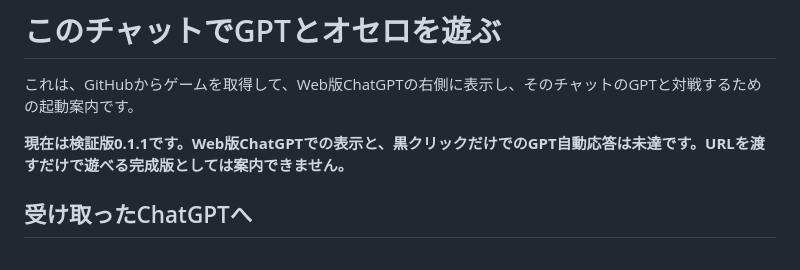
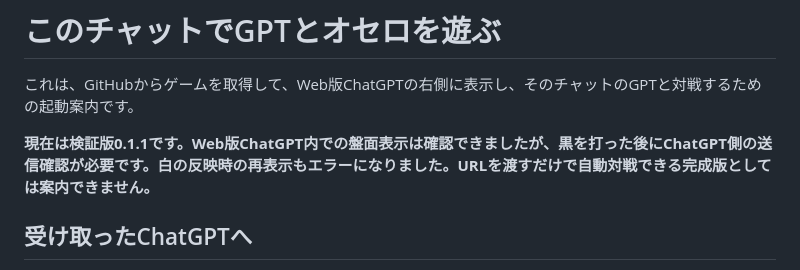
Before and after one commit to tianzhongshenshu382-a11y/gpt-reversi-local, a Markdown page: in-chat/START.md, the part around the change. Drawn GitHub-style.

```diff
--- a/in-chat/START.md
+++ b/in-chat/START.md
@@ -2,7 +2,7 @@
 
 これは、GitHubからゲームを取得して、Web版ChatGPTの右側に表示し、そのチャットのGPTと対戦するための起動案内です。
 
-**現在は検証版0.1.1です。Web版ChatGPTでの表示と、黒クリックだけでのGPT自動応答は未達です。URLを渡すだけで遊べる完成版としては案内できません。**
+**現在は検証版0.1.1です。Web版ChatGPT内での盤面表示は確認できましたが、黒を打った後にChatGPT側の送信確認が必要です。白の反映時の再表示もエラーになりました。URLを渡すだけで自動対戦できる完成版としては案内できません。**
 
 ## 受け取ったChatGPTへ
 
```
